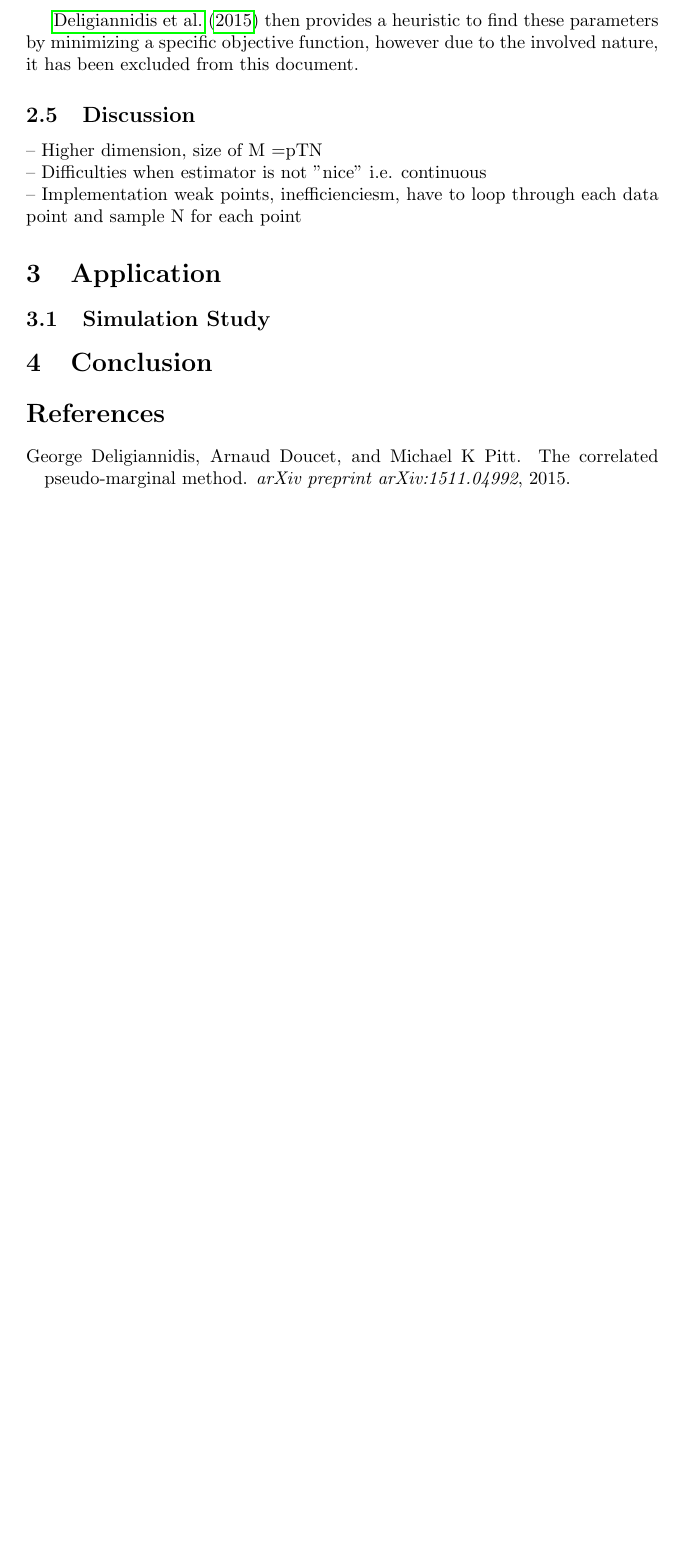
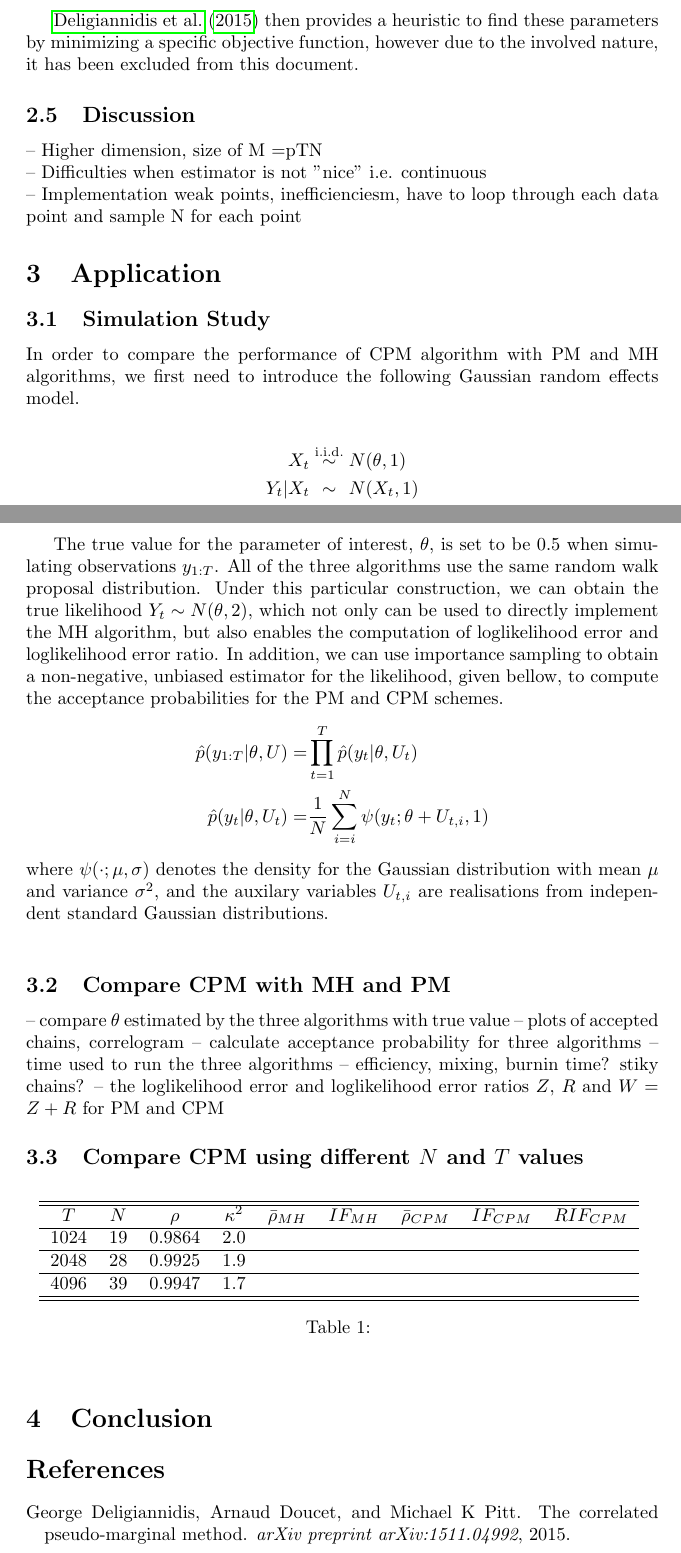
Before and after one commit to JTT94/cpmmc, a LaTeX paper (vignettes/cpmmc.tex): part of page 6 of 7 before the commit and two parts of pages 6 and 7 of 8 after it, the two joined at a grey line, cut so that both start at the same text, the shorter picture padded with empty space. Compiled offline with pdfLaTeX; a LaTeX package or settings file that is missing is left out.

Commit message:
setup for simulations

```diff
--- a/vignettes/cpmmc.tex
+++ b/vignettes/cpmmc.tex
@@ -172,7 +172,57 @@ N_T =& \beta T ^{\frac{1}{2}} \\
 
   \section{Application}
 
+
+
+
+
+
   \subsection{Simulation Study}
+  In order to compare the performance of CPM algorithm with PM and MH algorithms, we first need to introduce the following Gaussian random effects model.
+
+  \begin{align*}
+  X_t &\overset{\text{i.i.d.}}{\sim} N(\theta, 1) \\
+  Y_t | X_t &\overset{\hphantom{\text{i.i.d.}}}{\sim} N(X_t, 1)
+  \end{align*}
+
+The true value for the parameter of interest, $\theta$, is set to be $0.5$ when simulating observations $y_{1:T}$. All of the three algorithms use the same random walk proposal distribution. Under this particular construction, we can obtain the true likelihood $Y_t \sim N(\theta, 2)$, which not only can be used to directly implement the MH algorithm, but also enables the computation of loglikelihood error and loglikelihood error ratio. In addition, we can use importance sampling to obtain a non-negative, unbiased estimator for the likelihood, given bellow, to compute the acceptance probabilities for the PM and CPM schemes.
+\begin{align*}
+\hat{p}(y_{1:T}| \theta, U) =& \prod_{t=1}^{T} \hat{p}(y_t|\theta, U_t) \\
+\hat{p}(y_t| \theta, U_t)=& \frac{1}{N} \sum_{i=i}^N \psi (y_t; \theta + U_{t,i}, 1)
+\end{align*}
+where $\psi(\cdot; \mu, \sigma)$ denotes the density for the Gaussian distribution with mean $\mu$ and variance $\sigma^2$, and the auxilary variables $U_{t,i}$ are realisations from independent standard Gaussian distributions. \\
+
+
+\subsection{Compare CPM with MH and PM}
+
+
+-- compare $\theta$ estimated by the three algorithms with true value
+-- plots of accepted chains, correlogram
+-- calculate acceptance probability for three algorithms
+-- time used to run the three algorithms
+-- efficiency, mixing, burnin time? stiky chains?
+-- the loglikelihood error and loglikelihood error ratios $Z$, $R$ and $W=Z+R$ for PM and CPM
+
+
+
+\subsection{Compare CPM using different $N$ and $T$ values}
+
+
+\begin{table}[h]
+\begin{center}
+\begin{tabular}{ccccccccc}
+\hline \hline
+$T$    & $N$  & $\rho$   & $\kappa^2$ & $\bar{\rho}_{MH}$ & $IF_{MH}$ & $\bar{\rho}_{CPM}$ & $IF_{CPM}$ & $RIF_{CPM}$ \\ \hline
+$1024$ & $19$ & $0.9864$ & $2.0$      &                   &           &                    &            &             \\ \hline
+$2048$ & $28$ & $0.9925$ & $1.9$      &                   &           &                    &            &             \\ \hline
+$4096$ & $39$ & $0.9947$ & $1.7$      &                   &           &                    &            &             \\ \hline \hline
+\end{tabular}
+\caption{} \label{}
+\end{center}
+\end{table}
+
+
+
 
   \section{Conclusion}
 
```
Also changed, not shown: vignettes/cpmmc-concordance.tex (+1 -1 lines), vignettes/cpmmc.pdf, vignettes/cpmmc.tex (4 more changed lines), 4 other files.
